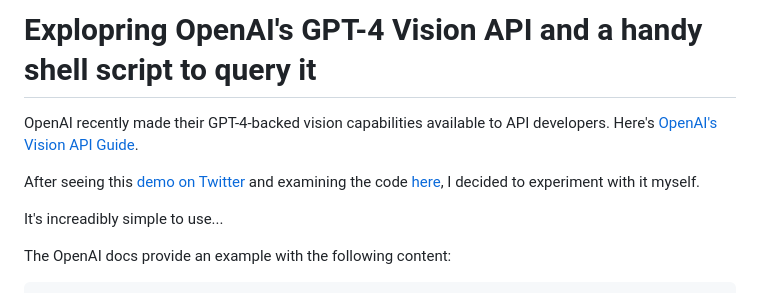
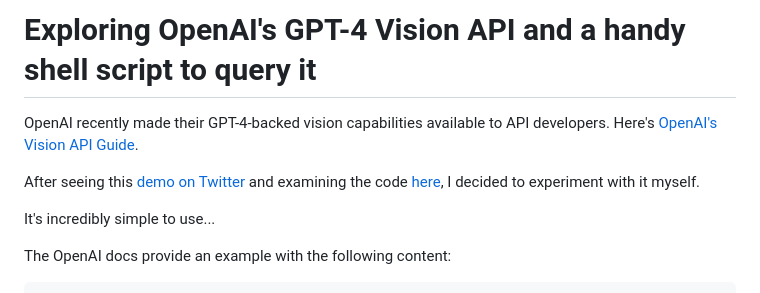
Before and after one commit to dave1010/til, a Markdown page: openai/gpt-4-vision.md, the part around the change. GitHub-like rendering.

```diff
--- a/openai/gpt-4-vision.md
+++ b/openai/gpt-4-vision.md
@@ -1,11 +1,11 @@
 
-# Explopring OpenAI's GPT-4 Vision API and a handy shell script to query it
+# Exploring OpenAI's GPT-4 Vision API and a handy shell script to query it
 
 OpenAI recently made their GPT-4-backed vision capabilities available to API developers. Here's [OpenAI's Vision API Guide](https://platform.openai.com/docs/guides/vision).
 
 After seeing this [demo on Twitter](https://twitter.com/charliebholtz/status/1724815159590293764) and examining the code [here](https://github.com/cbh123/narrator/blob/main/narrator.py), I decided to experiment with it myself.
 
-It's increadibly simple to use...
+It's incredibly simple to use...
 
 The OpenAI docs provide an example with the following content:
 
```
